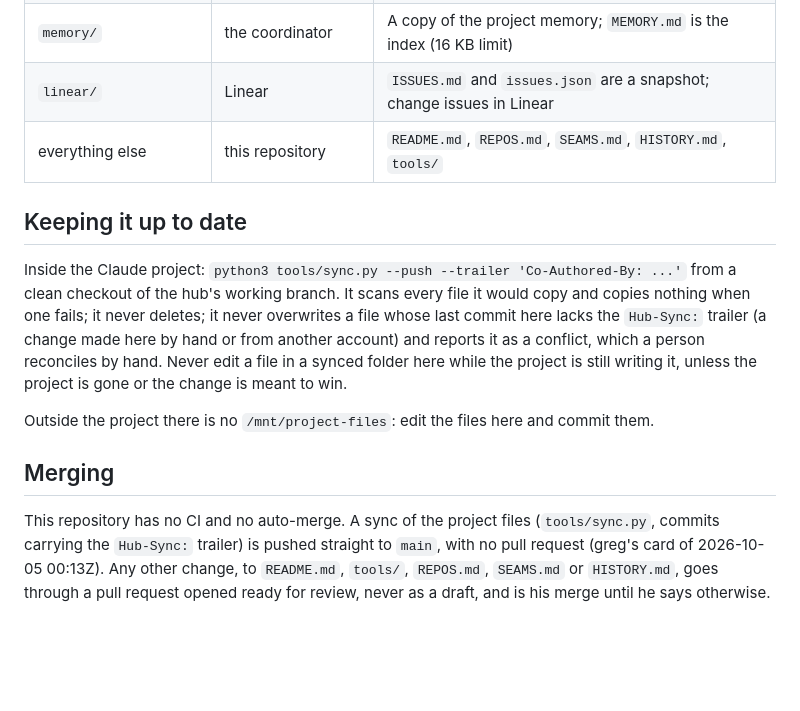
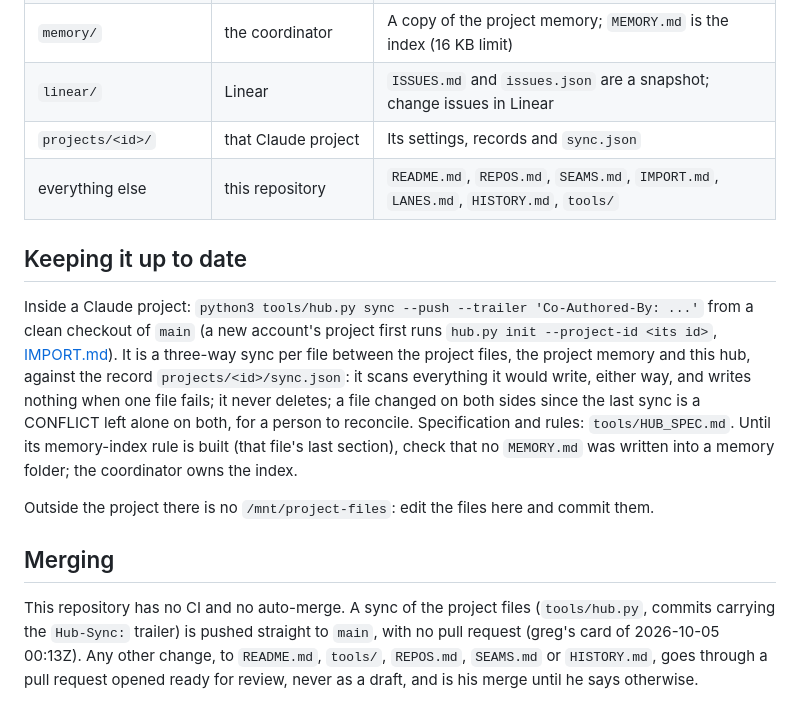
Before and after one commit to OpenSpineConsortium/beethoven, a Markdown page: CLAUDE.md, the part around the change. GitHub-like rendering; blank space fills up the shorter version.

```diff
--- a/CLAUDE.md
+++ b/CLAUDE.md
@@ -47,22 +47,25 @@ Anthropic's marks, used here to say what it runs; "Open OnDemand" is the mark of
 | `base/`, `staging/desktop-thread/` | the desktop thread | Its design and its saved work |
 | `memory/` | the coordinator | A copy of the project memory; `MEMORY.md` is the index (16 KB limit) |
 | `linear/` | Linear | `ISSUES.md` and `issues.json` are a snapshot; change issues in Linear |
-| everything else | this repository | `README.md`, `REPOS.md`, `SEAMS.md`, `HISTORY.md`, `tools/` |
+| `projects/<id>/` | that Claude project | Its settings, records and `sync.json` |
+| everything else | this repository | `README.md`, `REPOS.md`, `SEAMS.md`, `IMPORT.md`, `LANES.md`, `HISTORY.md`, `tools/` |
 
 ## Keeping it up to date
 
-Inside the Claude project: `python3 tools/sync.py --push --trailer 'Co-Authored-By: ...'` from a
-clean checkout of the hub's working branch. It scans every file it would copy and copies nothing
-when one fails; it never deletes; it never overwrites a file whose last commit here lacks the
-`Hub-Sync:` trailer (a change made here by hand or from another account) and reports it as a
-conflict, which a person reconciles by hand. Never edit a file in a synced folder here while the
-project is still writing it, unless the project is gone or the change is meant to win.
+Inside a Claude project: `python3 tools/hub.py sync --push --trailer 'Co-Authored-By: ...'` from a
+clean checkout of `main` (a new account's project first runs `hub.py init --project-id <its id>`,
+[IMPORT.md](IMPORT.md)). It is a three-way sync per file between the project files, the project
+memory and this hub, against the record `projects/<id>/sync.json`: it scans everything it would
+write, either way, and writes nothing when one file fails; it never deletes; a file changed on both
+sides since the last sync is a CONFLICT left alone on both, for a person to reconcile. Specification
+and rules: `tools/HUB_SPEC.md`. Until its memory-index rule is built (that file's last section),
+check that no `MEMORY.md` was written into a memory folder; the coordinator owns the index.
 
 Outside the project there is no `/mnt/project-files`: edit the files here and commit them.
 
 ## Merging
 
-This repository has no CI and no auto-merge. A sync of the project files (`tools/sync.py`, commits
+This repository has no CI and no auto-merge. A sync of the project files (`tools/hub.py`, commits
 carrying the `Hub-Sync:` trailer) is pushed straight to `main`, with no pull request (greg's card
 of 2026-10-05 00:13Z). Any other change, to `README.md`, `tools/`, `REPOS.md`, `SEAMS.md` or
 `HISTORY.md`, goes through a pull request opened ready for review, never as a draft, and is his
```
Also changed, not shown: README.md (+22 -16 lines), tools/HUB_SPEC.md (+1 -1 lines).
